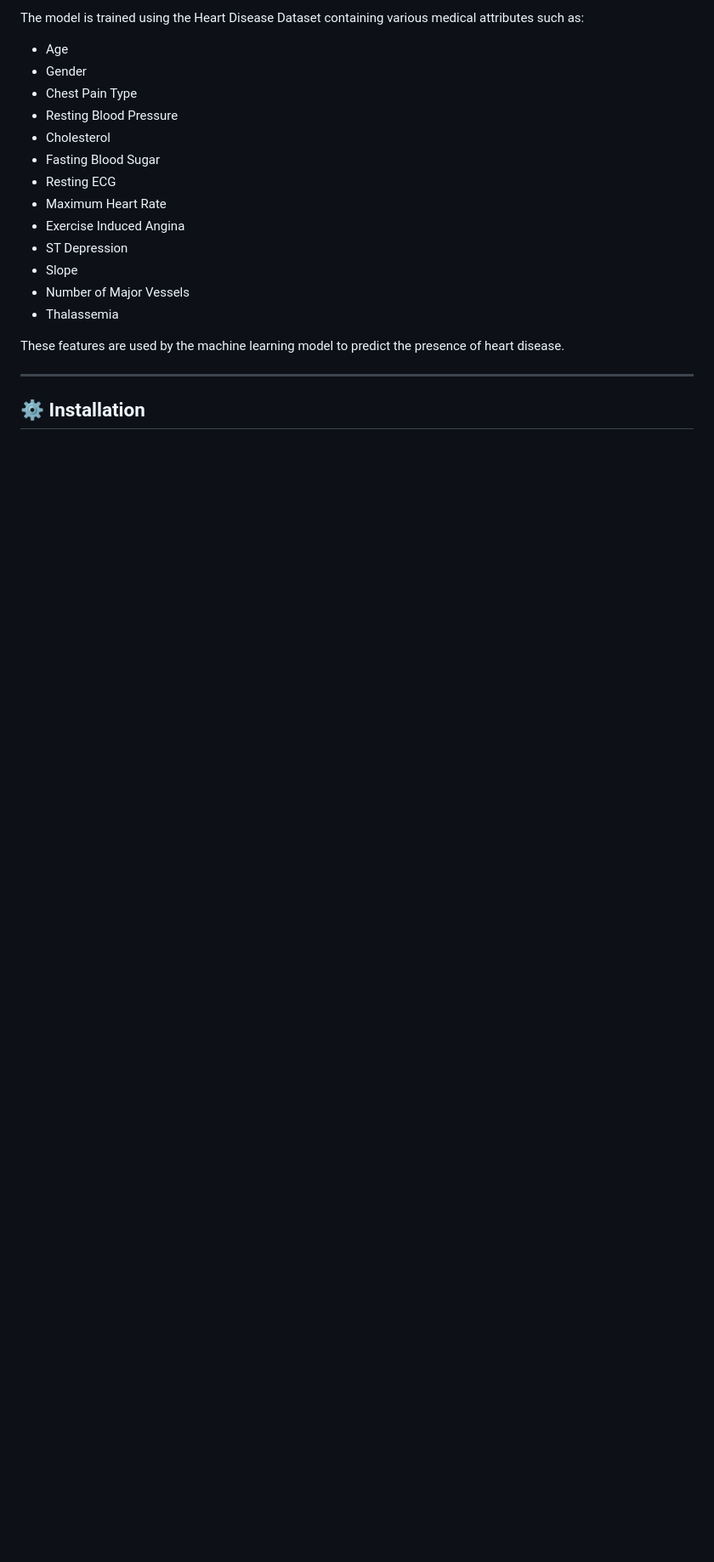
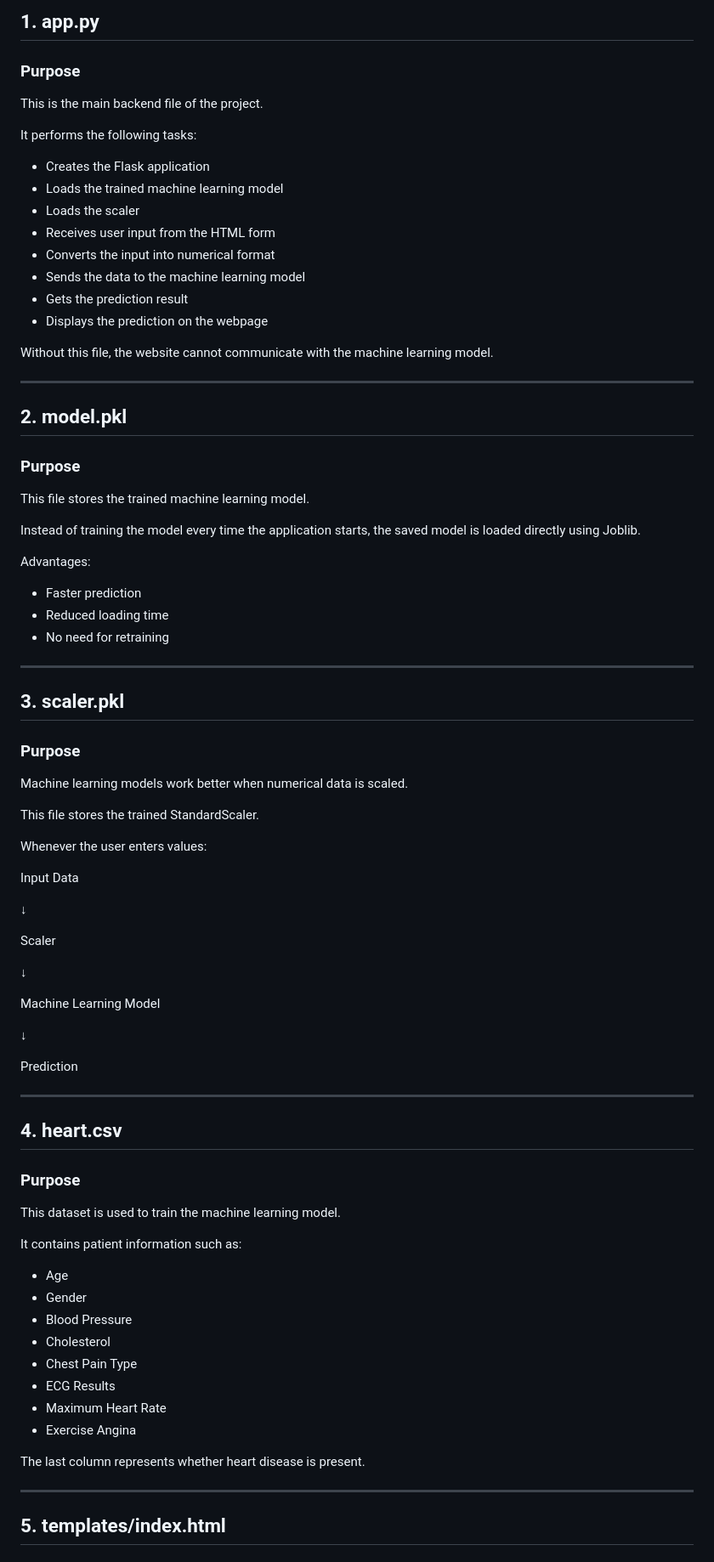
Before and after one commit to Chandana14314/heart_disease_prediction, a Markdown page: README.md, the part around one of its changes. Shown at 85% size. Rendered like a GitHub page; blank space fills up the shorter version.

```diff
--- a/README.md
+++ b/README.md
@@ -80,23 +63,87 @@ Heart_Disease_Prediction/
 
-The model is trained using the Heart Disease Dataset containing various medical attributes such as:
+## 1. app.py
+
+### Purpose
+
+This is the main backend file of the project.
+
+It performs the following tasks:
+
+- Creates the Flask application
+- Loads the trained machine learning model
+- Loads the scaler
+- Receives user input from the HTML form
+- Converts the input into numerical format
+- Sends the data to the machine learning model
+- Gets the prediction result
+- Displays the prediction on the webpage
+
+Without this file, the website cannot communicate with the machine learning model.
+
+---
+
+## 2. model.pkl
+
+### Purpose
+
+This file stores the trained machine learning model.
+
+Instead of training the model every time the application starts, the saved model is loaded directly using Joblib.
+
+Advantages:
+
+- Faster prediction
+- Reduced loading time
+- No need for retraining
+
+---
+
+## 3. scaler.pkl
+
+### Purpose
+
+Machine learning models work better when numerical data is scaled.
+
+This file stores the trained StandardScaler.
+
+Whenever the user enters values:
+
+Input Data
+
+↓
+
+Scaler
+
+↓
+
+Machine Learning Model
+
+↓
+
+Prediction
+
+---
+
+## 4. heart.csv
+
+### Purpose
+
+This dataset is used to train the machine learning model.
+
+It contains patient information such as:
 
 - Age
 - Gender
+- Blood Pressure
+- Cholesterol
 - Chest Pain Type
-- Resting Blood Pressure
-- Cholesterol
-- Fasting Blood Sugar
-- Resting ECG
+- ECG Results
 - Maximum Heart Rate
-- Exercise Induced Angina
-- ST Depression
-- Slope
-- Number of Major Vessels
-- Thalassemia
+- Exercise Angina
 
-These features are used by the machine learning model to predict the presence of heart disease.
+The last column represents whether heart disease is present.
 
 ---
 
-## ⚙️ Installation
+## 5. templates/index.html
 
```
Also changed, not shown: other parts of README.md (+256 -166 lines).
